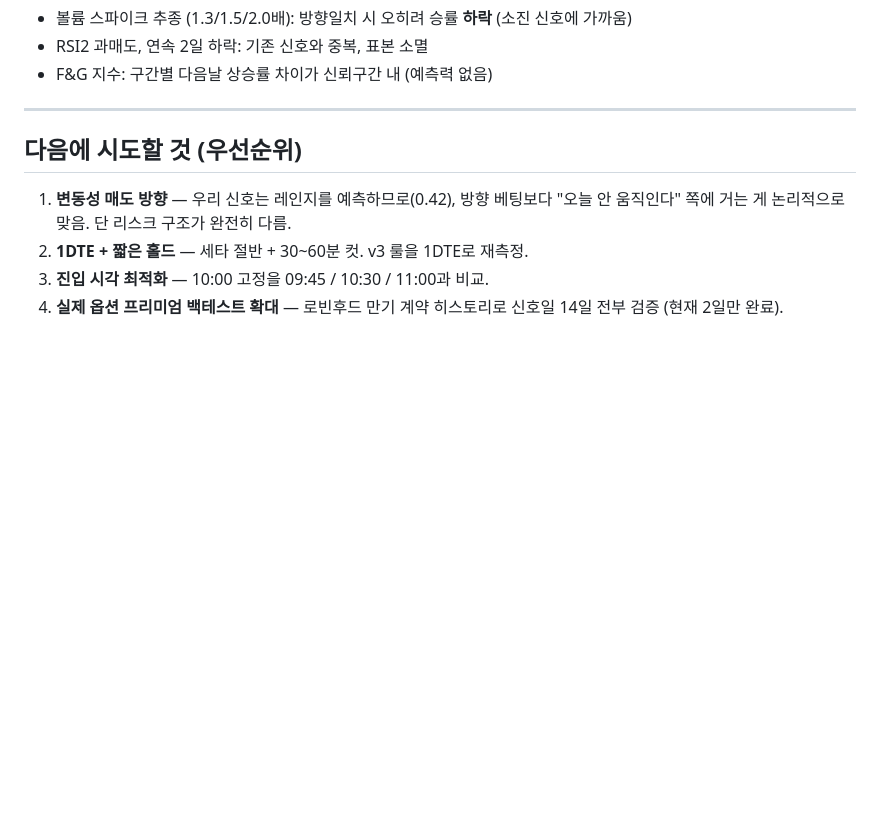
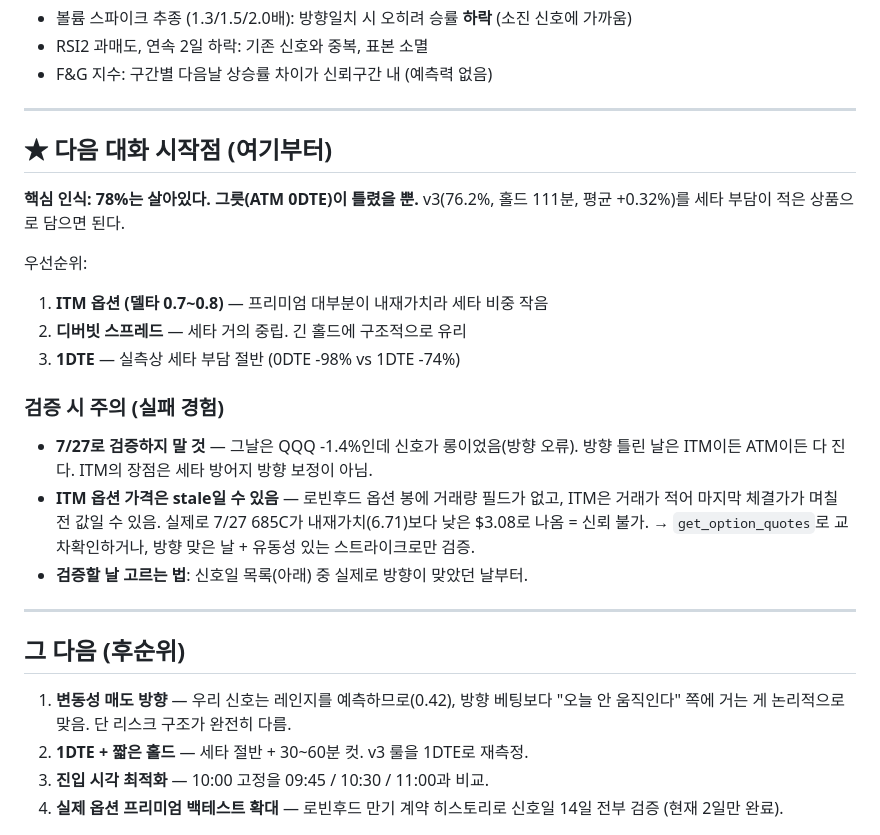
Before and after one commit to macchiatopsk-create/0-DTE-trading, a Markdown page: RESEARCH.md, the part around the change. Rendered like a GitHub page; blank space fills up the shorter version.

Commit message:
docs: add ITM verification starting point and data pitfalls

```diff
--- a/RESEARCH.md
+++ b/RESEARCH.md
@@ -60,7 +60,28 @@ SPY/QQQ 0DTE 옵션용 장중 방향/변동성 전략 개발.
 
 ---
 
-## 다음에 시도할 것 (우선순위)
+## ★ 다음 대화 시작점 (여기부터)
+
+**핵심 인식: 78%는 살아있다. 그릇(ATM 0DTE)이 틀렸을 뿐.**
+v3(76.2%, 홀드 111분, 평균 +0.32%)를 세타 부담이 적은 상품으로 담으면 된다.
+
+우선순위:
+1. **ITM 옵션 (델타 0.7~0.8)** — 프리미엄 대부분이 내재가치라 세타 비중 작음
+2. **디버빗 스프레드** — 세타 거의 중립. 긴 홀드에 구조적으로 유리
+3. **1DTE** — 실측상 세타 부담 절반 (0DTE -98% vs 1DTE -74%)
+
+### 검증 시 주의 (실패 경험)
+- **7/27로 검증하지 말 것** — 그날은 QQQ -1.4%인데 신호가 롱이었음(방향 오류).
+  방향 틀린 날은 ITM이든 ATM이든 다 진다. ITM의 장점은 세타 방어지 방향 보정이 아님.
+- **ITM 옵션 가격은 stale일 수 있음** — 로빈후드 옵션 봉에 거래량 필드가 없고,
+  ITM은 거래가 적어 마지막 체결가가 며칠 전 값일 수 있음.
+  실제로 7/27 685C가 내재가치(6.71)보다 낮은 $3.08로 나옴 = 신뢰 불가.
+  → `get_option_quotes`로 교차확인하거나, 방향 맞은 날 + 유동성 있는 스트라이크로만 검증.
+- **검증할 날 고르는 법**: 신호일 목록(아래) 중 실제로 방향이 맞았던 날부터.
+
+---
+
+## 그 다음 (후순위)
 
 1. **변동성 매도 방향** — 우리 신호는 레인지를 예측하므로(0.42), 방향 베팅보다
    "오늘 안 움직인다" 쪽에 거는 게 논리적으로 맞음. 단 리스크 구조가 완전히 다름.
```
